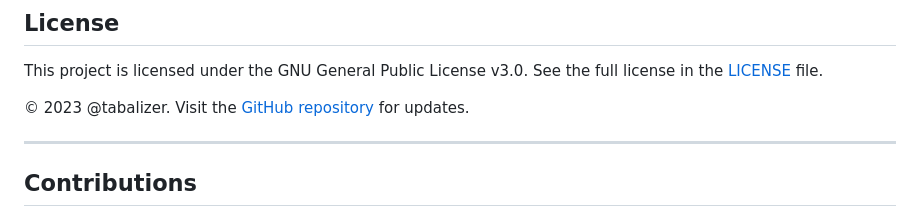
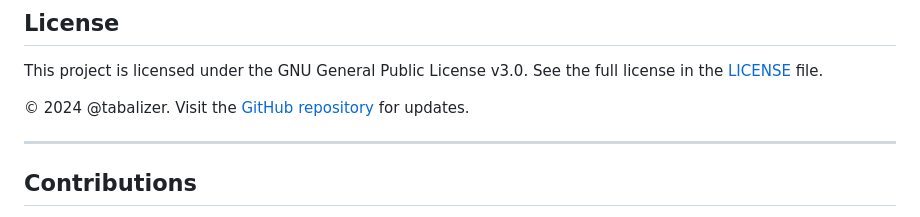
Before and after one commit to tabalizer/Intelligence-Collection-Plannar, a Markdown page: README.md, the part around the change. GitHub-like rendering.

```diff
--- a/README.md
+++ b/README.md
@@ -39,7 +39,7 @@ An interactive web application for managing and analyzing intelligence collectio
 
 This project is licensed under the GNU General Public License v3.0. See the full license in the [LICENSE](https://www.gnu.org/licenses/gpl-3.0.en.html) file.
 
-&copy; 2023 @tabalizer. Visit the [GitHub repository](https://github.com/tabalizer/Intelligence-Collection-Plannar) for updates.
+&copy; 2024 @tabalizer. Visit the [GitHub repository](https://github.com/tabalizer/Intelligence-Collection-Plannar) for updates.
 
 ---
 
```
